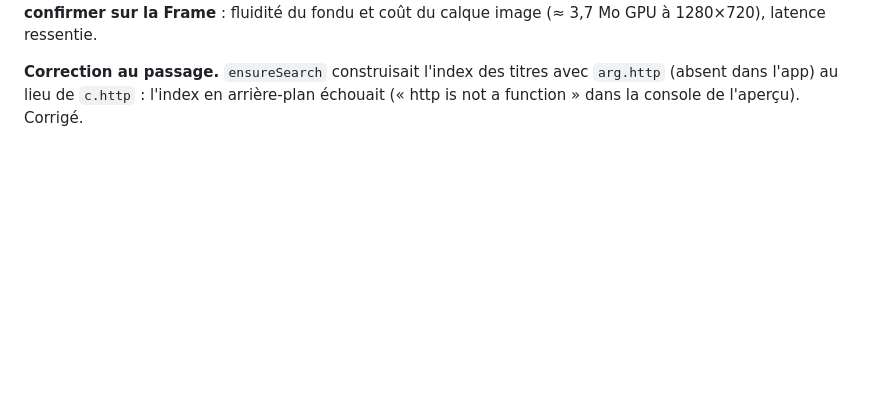
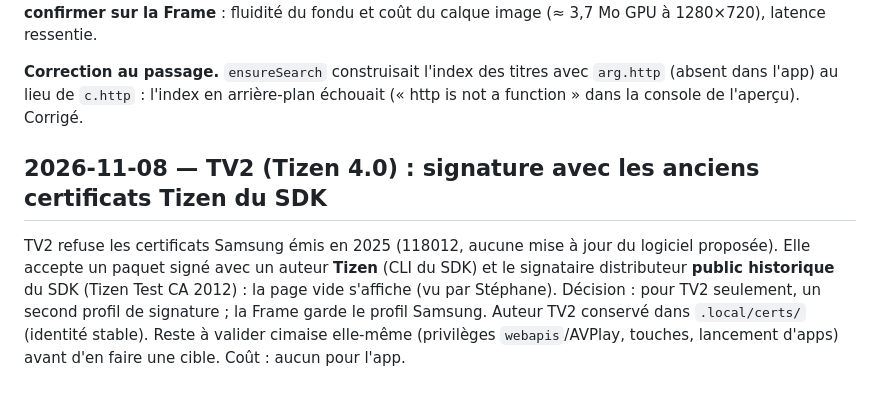
Before and after one commit to Xhelliom/cimaise, a Markdown page: docs/decisions.md, the part around the change. GitHub-like rendering; blank space fills up the shorter version.

```diff
--- a/docs/decisions.md
+++ b/docs/decisions.md
@@ -945,3 +945,7 @@ fluidité du fondu et coût du calque image (≈ 3,7 Mo GPU à 1280×720), laten
 
 **Correction au passage.** `ensureSearch` construisait l'index des titres avec `arg.http` (absent dans l'app) au lieu
 de `c.http` : l'index en arrière-plan échouait (« http is not a function » dans la console de l'aperçu). Corrigé.
+
+## 2026-11-08 — TV2 (Tizen 4.0) : signature avec les anciens certificats Tizen du SDK
+
+TV2 refuse les certificats Samsung émis en 2025 (118012, aucune mise à jour du logiciel proposée). Elle accepte un paquet signé avec un auteur **Tizen** (CLI du SDK) et le signataire distributeur **public historique** du SDK (Tizen Test CA 2012) : la page vide s'affiche (vu par Stéphane). Décision : pour TV2 seulement, un second profil de signature ; la Frame garde le profil Samsung. Auteur TV2 conservé dans `.local/certs/` (identité stable). Reste à valider cimaise elle-même (privilèges `webapis`/AVPlay, touches, lancement d'apps) avant d'en faire une cible. Coût : aucun pour l'app.
```
Also changed, not shown: docs/tv-status.md (+10 -0 lines).
